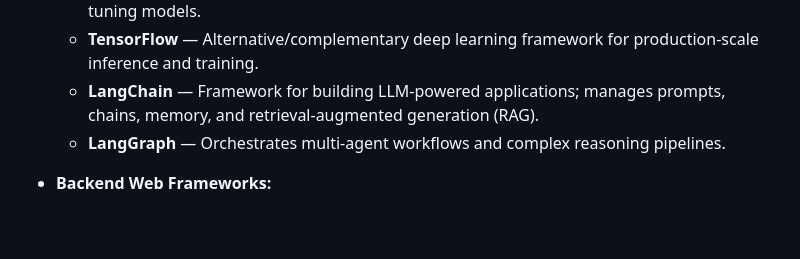
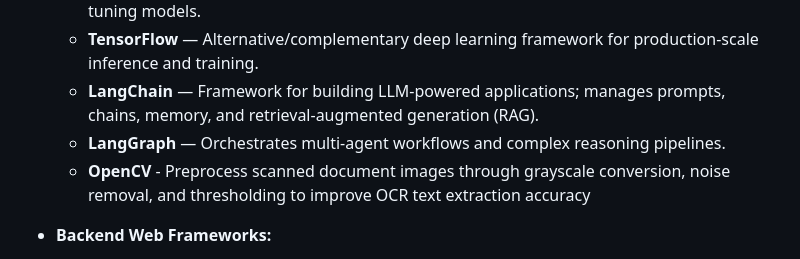
Before and after one commit to SohamMore2802/Lex-Legal-Intelligence-Platform, a Markdown page: README.md, the part around the change. Rendered like a GitHub page; blank space fills up the shorter version.

Commit message:
Add OpenCV for document image preprocessing
Added OpenCV to the list of libraries for document image preprocessing.

```diff
--- a/README.md
+++ b/README.md
@@ -24,6 +24,7 @@ This project combines cutting-edge AI/ML libraries with a modern full-stack web
   - **TensorFlow** — Alternative/complementary deep learning framework for production-scale inference and training.
   - **LangChain** — Framework for building LLM-powered applications; manages prompts, chains, memory, and retrieval-augmented generation (RAG).
   - **LangGraph** — Orchestrates multi-agent workflows and complex reasoning pipelines.
+  - **OpenCV** - Preprocess scanned document images through grayscale conversion, noise removal, and thresholding to improve OCR text extraction accuracy
 
 - **Backend Web Frameworks:**
   - **Flask** — Lightweight Python web framework for API routes, middleware, and rapid prototyping.
```
